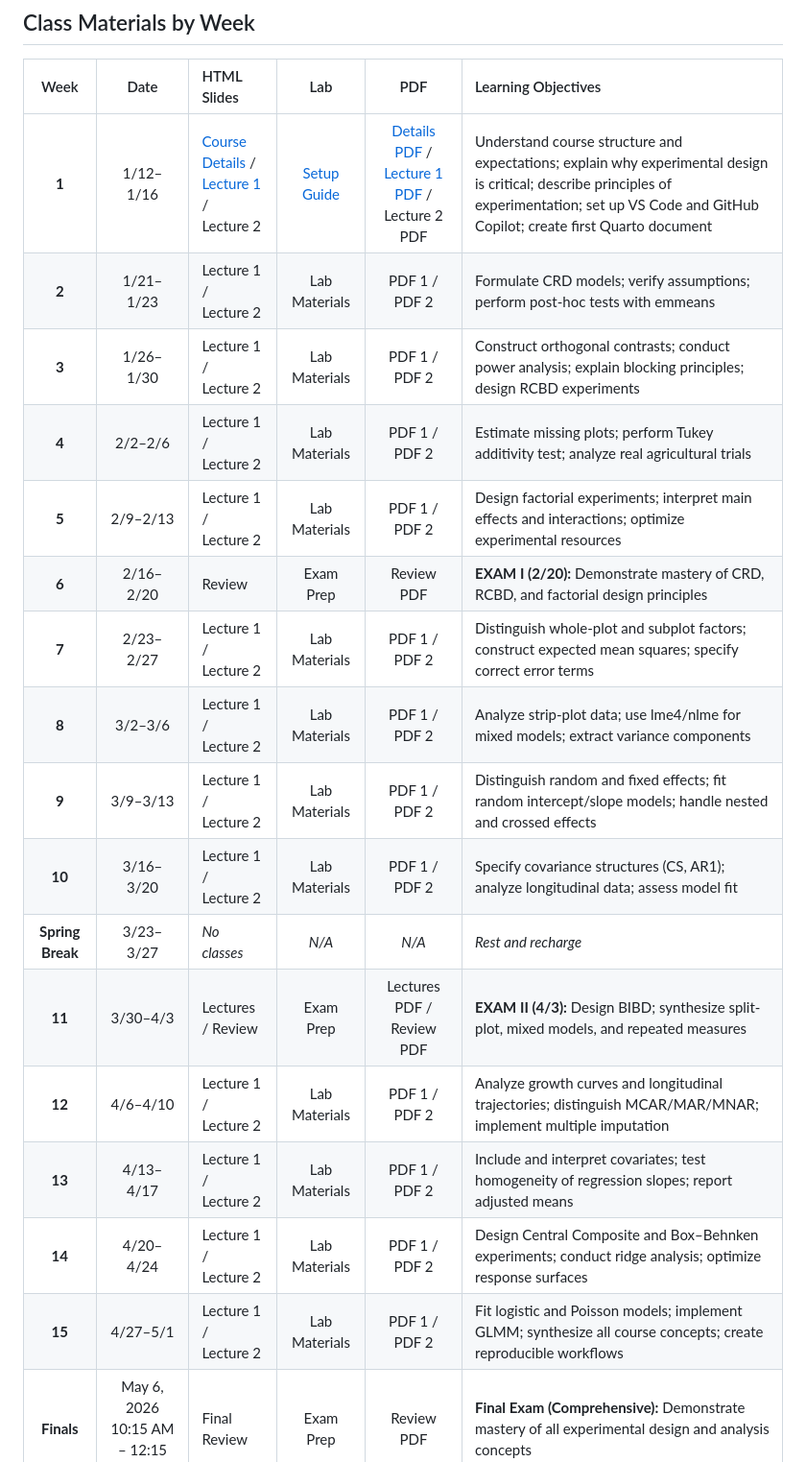
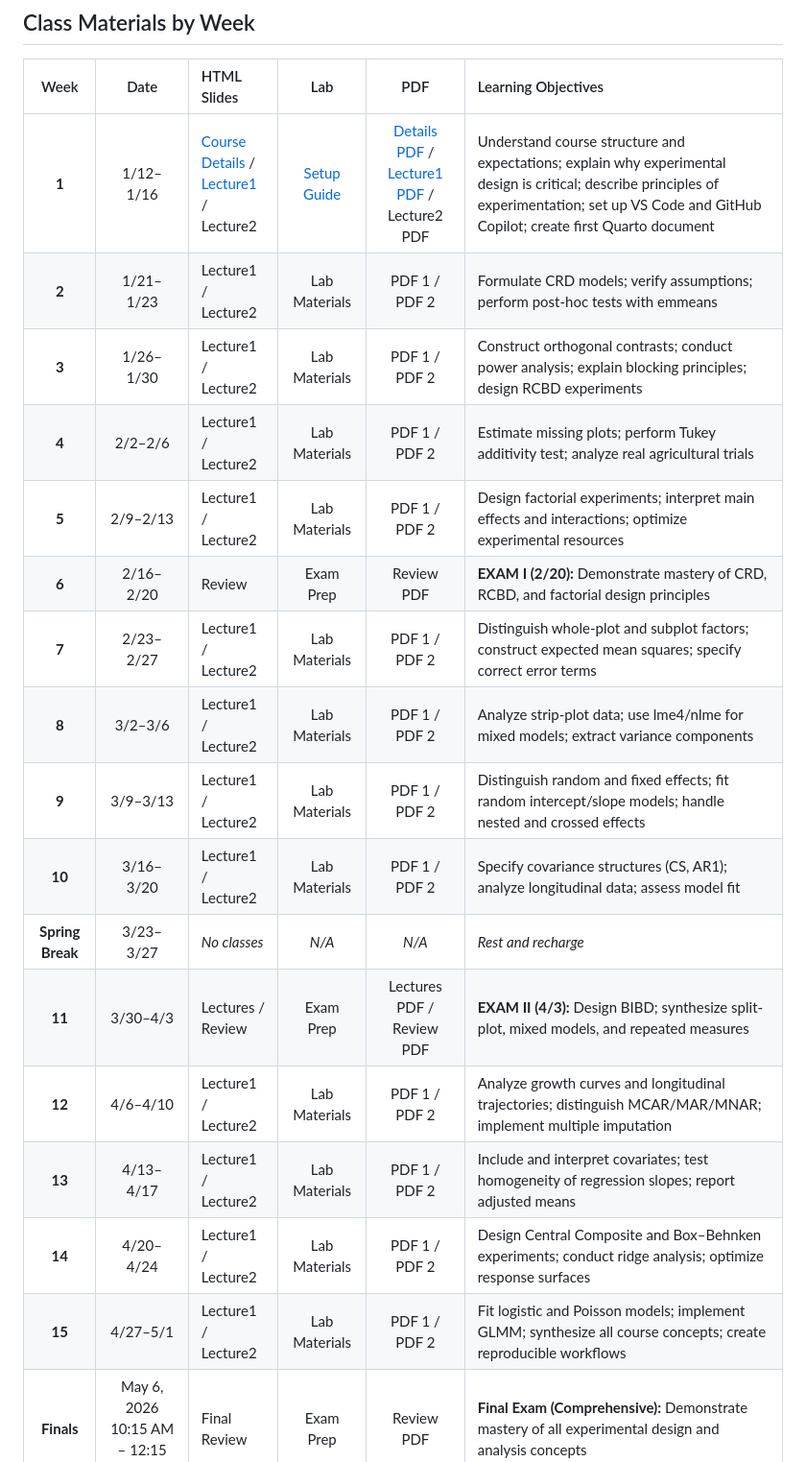
Before and after one commit to samuelbfernandes/agst50104-lectures, a Markdown page: README.md, the part around the change. Shown at 96% size. Rendered like a GitHub page.

Commit message:
Format table

```diff
--- a/README.md
+++ b/README.md
@@ -4,22 +4,22 @@
 
 | Week | Date | HTML Slides | Lab | PDF | Learning Objectives |
 |:----:|:----:|:------------|:---:|:---:|:-------------------|
-| **1** | 1/12–1/16 | <a href="https://samuelbfernandes.github.io/agst50104-lectures/lecture00_week01.html" target="_blank">Course Details</a> /<br> <a href="https://samuelbfernandes.github.io/agst50104-lectures/lecture01_week01.html" target="_blank">Lecture 1</a> /<br> Lecture 2 | <a href="https://samuelbfernandes.github.io/agst50104-lectures/docs/index.html" target="_blank">Setup Guide</a> | <a href="https://samuelbfernandes.github.io/agst50104-lectures/lecture00_week01.pdf" target="_blank">Details PDF</a> /<br> <a href="https://samuelbfernandes.github.io/agst50104-lectures/lecture01_week01.pdf" target="_blank">Lecture 1 PDF</a> /<br> Lecture 2 PDF | Understand course structure and expectations; explain why experimental design is critical; describe principles of experimentation; set up VS Code and GitHub Copilot; create first Quarto document |
-| **2** | 1/21–1/23 | Lecture 1 /<br>Lecture 2 | Lab Materials | PDF 1 /<br>PDF 2 | Formulate CRD models; verify assumptions; perform post-hoc tests with emmeans |
-| **3** | 1/26–1/30 | Lecture 1 /<br> Lecture 2 | Lab Materials | PDF 1 /<br> PDF 2 | Construct orthogonal contrasts; conduct power analysis; explain blocking principles; design RCBD experiments |
-| **4** | 2/2–2/6 | Lecture 1 /<br> Lecture 2 | Lab Materials | PDF 1 /<br> PDF 2 | Estimate missing plots; perform Tukey additivity test; analyze real agricultural trials |
-| **5** | 2/9–2/13 | Lecture 1 /<br> Lecture 2 | Lab Materials | PDF 1 /<br> PDF 2 | Design factorial experiments; interpret main effects and interactions; optimize experimental resources |
+| **1** | 1/12–1/16 | <a href="https://samuelbfernandes.github.io/agst50104-lectures/lecture00_week01.html" target="_blank">Course Details</a> /<br> <a href="https://samuelbfernandes.github.io/agst50104-lectures/lecture01_week01.html" target="_blank">Lecture1</a> /<br> Lecture2 | <a href="https://samuelbfernandes.github.io/agst50104-lectures/docs/index.html" target="_blank">Setup Guide</a> | <a href="https://samuelbfernandes.github.io/agst50104-lectures/lecture00_week01.pdf" target="_blank">Details PDF</a> /<br> <a href="https://samuelbfernandes.github.io/agst50104-lectures/lecture01_week01.pdf" target="_blank">Lecture1 PDF</a> /<br> Lecture2 PDF | Understand course structure and expectations; explain why experimental design is critical; describe principles of experimentation; set up VS Code and GitHub Copilot; create first Quarto document |
+| **2** | 1/21–1/23 | Lecture1 /<br>Lecture2 | Lab Materials | PDF 1 /<br>PDF 2 | Formulate CRD models; verify assumptions; perform post-hoc tests with emmeans |
+| **3** | 1/26–1/30 | Lecture1 /<br> Lecture2 | Lab Materials | PDF 1 /<br> PDF 2 | Construct orthogonal contrasts; conduct power analysis; explain blocking principles; design RCBD experiments |
+| **4** | 2/2–2/6 | Lecture1 /<br> Lecture2 | Lab Materials | PDF 1 /<br> PDF 2 | Estimate missing plots; perform Tukey additivity test; analyze real agricultural trials |
+| **5** | 2/9–2/13 | Lecture1 /<br> Lecture2 | Lab Materials | PDF 1 /<br> PDF 2 | Design factorial experiments; interpret main effects and interactions; optimize experimental resources |
 | **6** | 2/16–2/20 | Review | Exam Prep | Review PDF | **EXAM I (2/20):** Demonstrate mastery of CRD, RCBD, and factorial design principles |
-| **7** | 2/23–2/27 | Lecture 1 /<br> Lecture 2 | Lab Materials | PDF 1 /<br> PDF 2 | Distinguish whole-plot and subplot factors; construct expected mean squares; specify correct error terms |
-| **8** | 3/2–3/6 | Lecture 1 /<br> Lecture 2 | Lab Materials | PDF 1 /<br> PDF 2 | Analyze strip-plot data; use lme4/nlme for mixed models; extract variance components |
-| **9** | 3/9–3/13 | Lecture 1 /<br> Lecture 2 | Lab Materials | PDF 1 /<br> PDF 2 | Distinguish random and fixed effects; fit random intercept/slope models; handle nested and crossed effects |
-| **10** | 3/16–3/20 | Lecture 1 /<br> Lecture 2 | Lab Materials | PDF 1 /<br> PDF 2 | Specify covariance structures (CS, AR1); analyze longitudinal data; assess model fit |
+| **7** | 2/23–2/27 | Lecture1 /<br> Lecture2 | Lab Materials | PDF 1 /<br> PDF 2 | Distinguish whole-plot and subplot factors; construct expected mean squares; specify correct error terms |
+| **8** | 3/2–3/6 | Lecture1 /<br> Lecture2 | Lab Materials | PDF 1 /<br> PDF 2 | Analyze strip-plot data; use lme4/nlme for mixed models; extract variance components |
+| **9** | 3/9–3/13 | Lecture1 /<br> Lecture2 | Lab Materials | PDF 1 /<br> PDF 2 | Distinguish random and fixed effects; fit random intercept/slope models; handle nested and crossed effects |
+| **10** | 3/16–3/20 | Lecture1 /<br> Lecture2 | Lab Materials | PDF 1 /<br> PDF 2 | Specify covariance structures (CS, AR1); analyze longitudinal data; assess model fit |
 | **Spring Break** | 3/23–3/27 | *No classes* | *N/A* | *N/A* | *Rest and recharge* |
 | **11** | 3/30–4/3 | Lectures / Review | Exam Prep | Lectures PDF / Review PDF | **EXAM II (4/3):** Design BIBD; synthesize split-plot, mixed models, and repeated measures |
-| **12** | 4/6–4/10 | Lecture 1 /<br> Lecture 2 | Lab Materials | PDF 1 /<br> PDF 2 | Analyze growth curves and longitudinal trajectories; distinguish MCAR/MAR/MNAR; implement multiple imputation |
-| **13** | 4/13–4/17 | Lecture 1 /<br> Lecture 2 | Lab Materials | PDF 1 /<br> PDF 2 | Include and interpret covariates; test homogeneity of regression slopes; report adjusted means |
-| **14** | 4/20–4/24 | Lecture 1 /<br> Lecture 2 | Lab Materials | PDF 1 /<br> PDF 2 | Design Central Composite and Box–Behnken experiments; conduct ridge analysis; optimize response surfaces |
-| **15** | 4/27–5/1 | Lecture 1 /<br> Lecture 2 | Lab Materials | PDF 1 /<br> PDF 2 | Fit logistic and Poisson models; implement GLMM; synthesize all course concepts; create reproducible workflows |
+| **12** | 4/6–4/10 | Lecture1 /<br> Lecture2 | Lab Materials | PDF 1 /<br> PDF 2 | Analyze growth curves and longitudinal trajectories; distinguish MCAR/MAR/MNAR; implement multiple imputation |
+| **13** | 4/13–4/17 | Lecture1 /<br> Lecture2 | Lab Materials | PDF 1 /<br> PDF 2 | Include and interpret covariates; test homogeneity of regression slopes; report adjusted means |
+| **14** | 4/20–4/24 | Lecture1 /<br> Lecture2 | Lab Materials | PDF 1 /<br> PDF 2 | Design Central Composite and Box–Behnken experiments; conduct ridge analysis; optimize response surfaces |
+| **15** | 4/27–5/1 | Lecture1 /<br> Lecture2 | Lab Materials | PDF 1 /<br> PDF 2 | Fit logistic and Poisson models; implement GLMM; synthesize all course concepts; create reproducible workflows |
 | **Finals** | May 6, 2026 10:15 AM – 12:15 PM | Final Review | Exam Prep | Review PDF | **Final Exam (Comprehensive):** Demonstrate mastery of all experimental design and analysis concepts |
 
 ---
```
